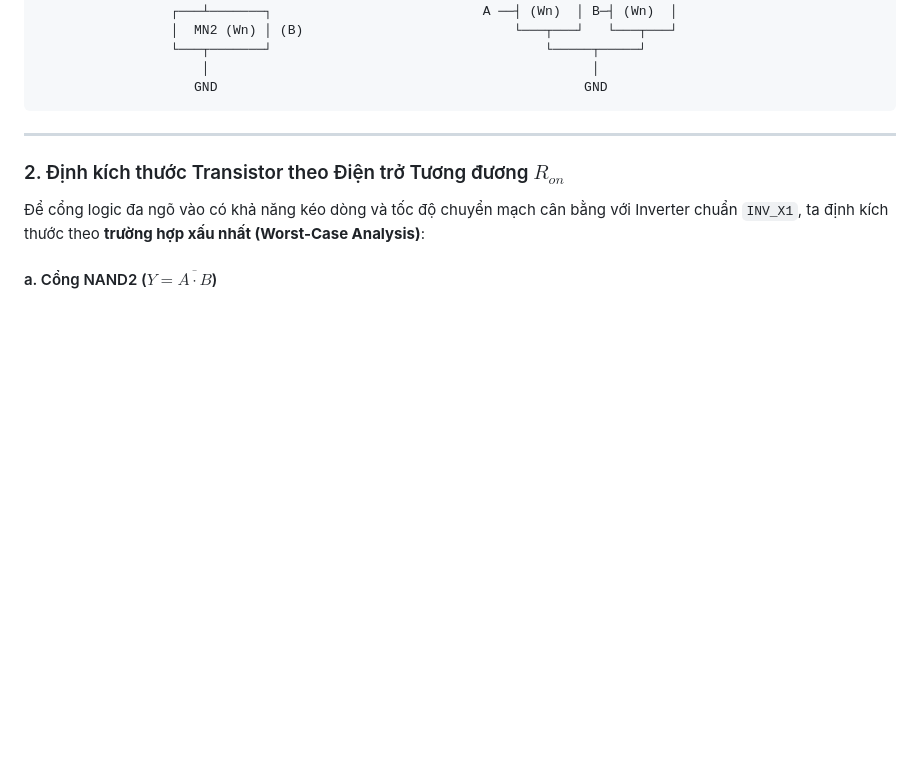
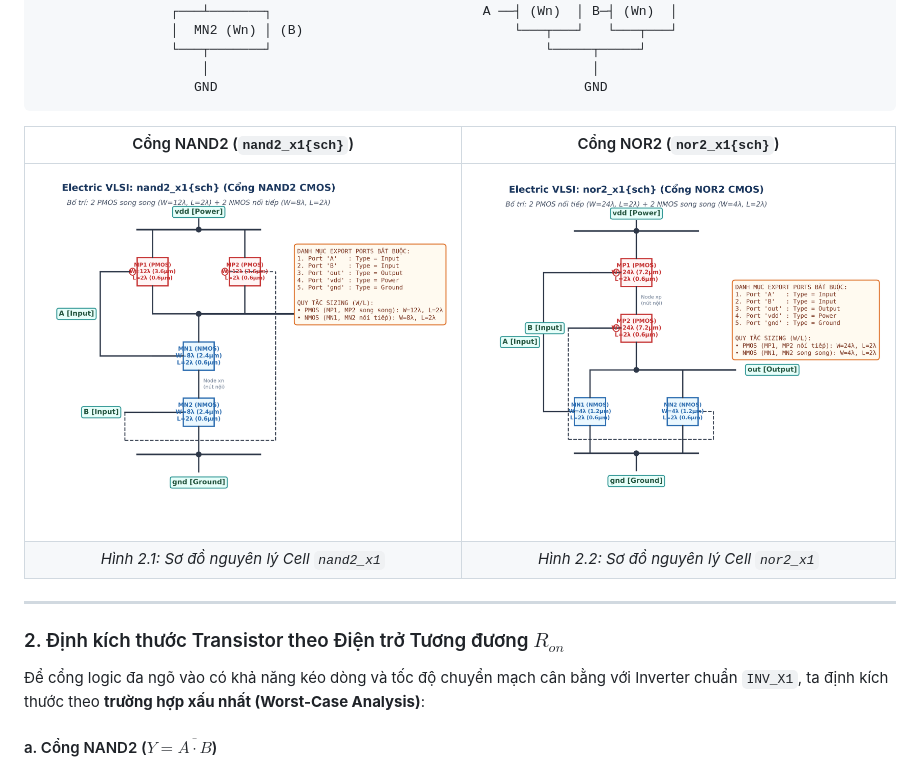
Before and after one commit to Phanngocky/Spice, a Markdown page: 02 - Giao_Trinh_Lab_Handouts/lab-02-cong-logic-tinh-nand-nor.md, the part around one of its changes. GitHub-like rendering; pictures changed too: 02 - Giao_Trinh_Lab_Handouts/images/nand2_schematic.png (added), 02 - Giao_Trinh_Lab_Handouts/images/nor2_schematic.png (added); blank space fills up the shorter version.

````diff
--- a/02 - Giao_Trinh_Lab_Handouts/lab-02-cong-logic-tinh-nand-nor.md
+++ b/02 - Giao_Trinh_Lab_Handouts/lab-02-cong-logic-tinh-nand-nor.md
@@ -62,6 +62,15 @@ Một cổng logic CMOS tĩnh bất kỳ luôn gồm hai mạng chuyển mạch
                      │                                                 │
                     GND                                               GND
 ```
+
+<div align="center">
+
+| Cổng NAND2 (`nand2_x1{sch}`) | Cổng NOR2 (`nor2_x1{sch}`) |
+| :---: | :---: |
+| ![Sơ đồ nguyên lý nand2_x1](images/nand2_schematic.png) | ![Sơ đồ nguyên lý nor2_x1](images/nor2_schematic.png) |
+| *Hình 2.1: Sơ đồ nguyên lý Cell `nand2_x1`* | *Hình 2.2: Sơ đồ nguyên lý Cell `nor2_x1`* |
+
+</div>
 
 ---
 
````
Also changed, not shown: other parts of 02 - Giao_Trinh_Lab_Handouts/lab-02-cong-logic-tinh-nand-nor.md (+78 -13 lines), 1 other file.
